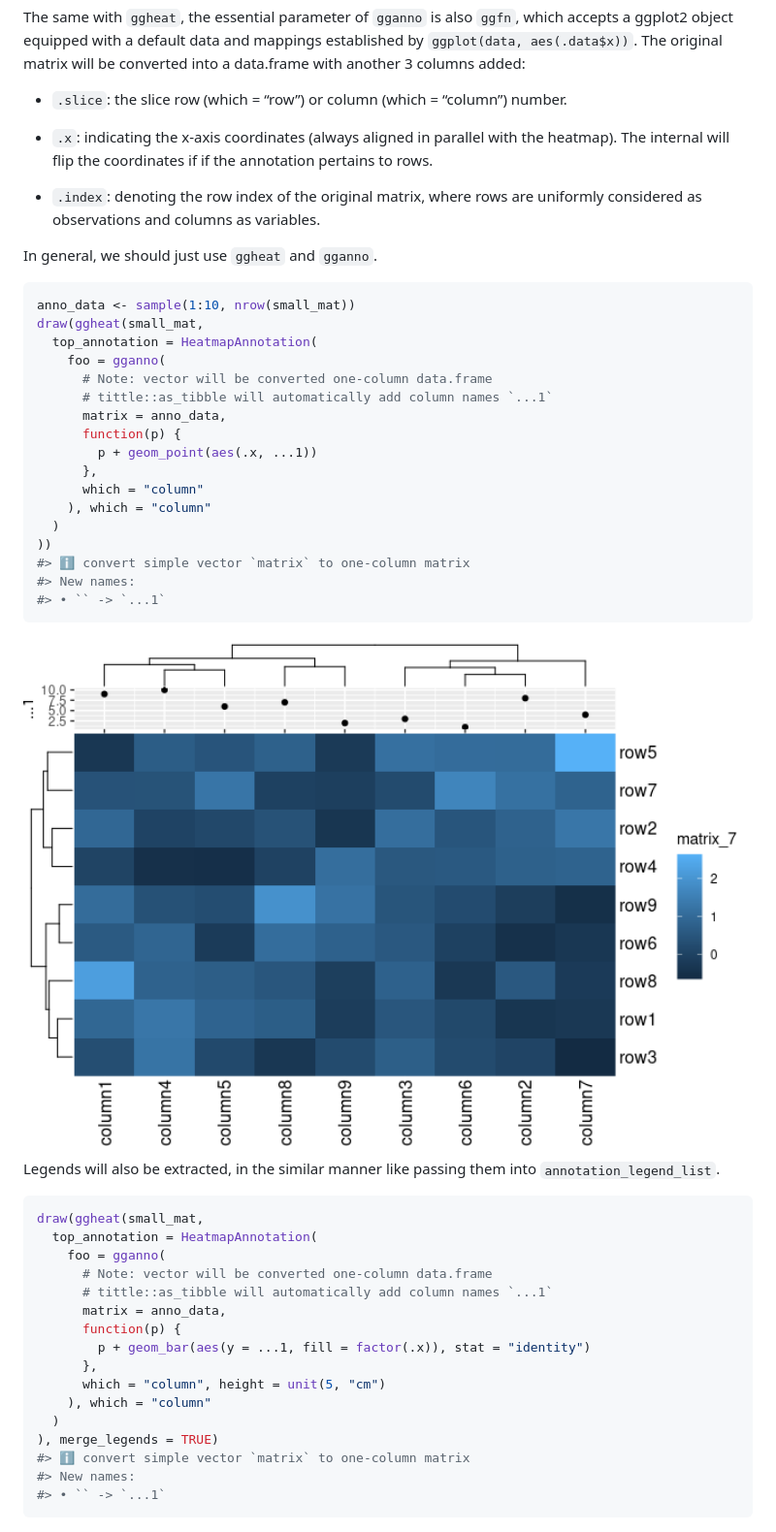
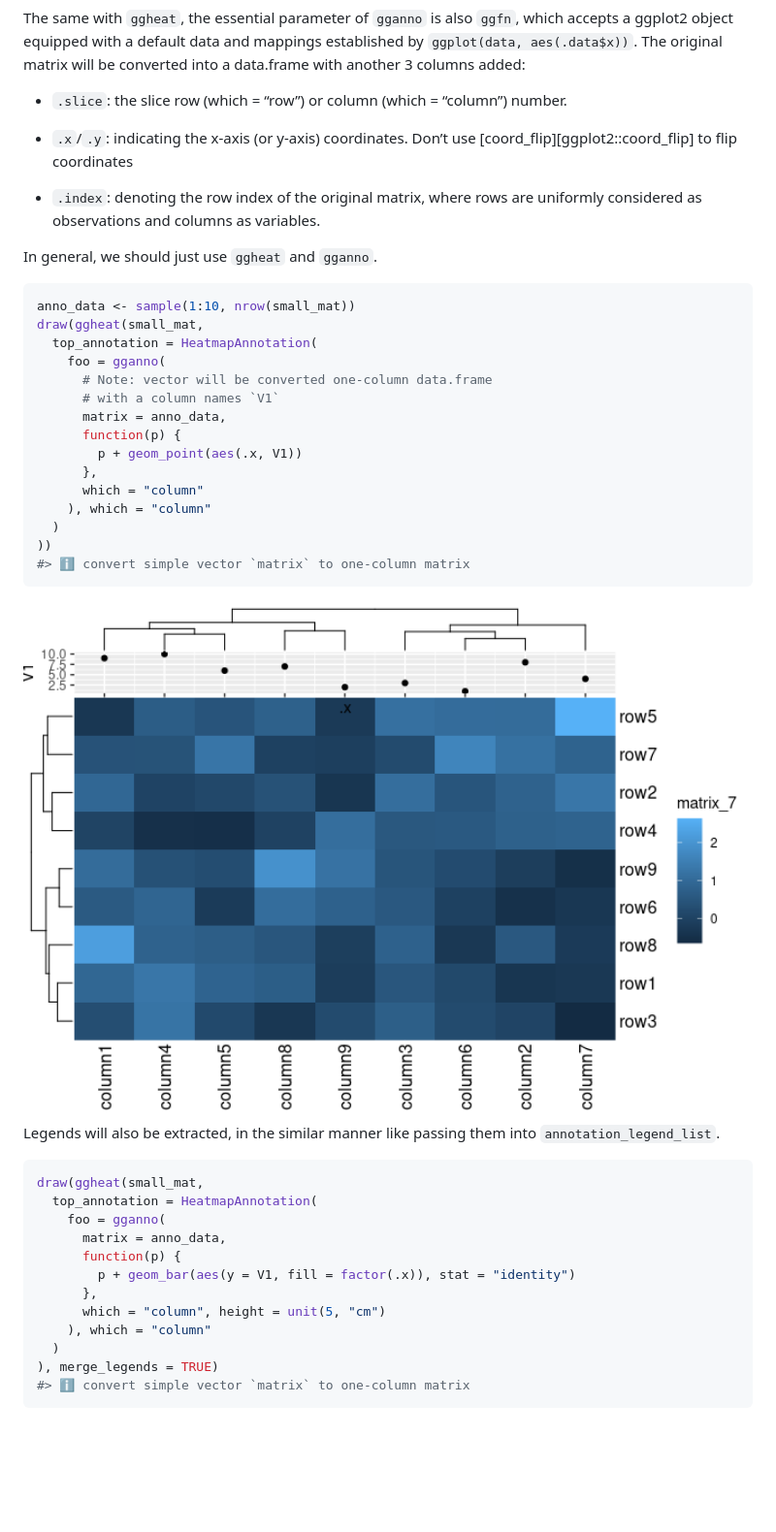
Before and after one commit to Yunuuuu/eheat, a Markdown page: README.md, the part around the change printed below. Shown: that part at 97% size. Rendered like a GitHub page; pictures changed too: man/figures/README-unnamed-chunk-14-1.png; blank space fills up the shorter version.

````diff
--- a/README.md
+++ b/README.md
@@ -242,9 +242,8 @@ matrix will be converted into a data.frame with another 3 columns added:
   - `.slice`: the slice row (which = “row”) or column (which = “column”)
     number.
 
-  - `.x`: indicating the x-axis coordinates (always aligned in parallel
-    with the heatmap). The internal will flip the coordinates if if the
-    annotation pertains to rows.
+  - `.x`/`.y`: indicating the x-axis (or y-axis) coordinates. Don’t use
+    \[coord\_flip\]\[ggplot2::coord\_flip\] to flip coordinates
 
   - `.index`: denoting the row index of the original matrix, where rows
     are uniformly considered as observations and columns as variables.
@@ -257,18 +256,16 @@ draw(ggheat(small_mat,
   top_annotation = HeatmapAnnotation(
     foo = gganno(
       # Note: vector will be converted one-column data.frame
-      # tittle::as_tibble will automatically add column names `...1`
+      # with a column names `V1`
       matrix = anno_data,
       function(p) {
-        p + geom_point(aes(.x, ...1))
+        p + geom_point(aes(.x, V1))
       },
       which = "column"
     ), which = "column"
   )
 ))
 #> ℹ convert simple vector `matrix` to one-column matrix
-#> New names:
-#> • `` -> `...1`
 ```
 
 <img src="man/figures/README-unnamed-chunk-14-1.png" width="100%" />
@@ -280,19 +277,15 @@ into `annotation_legend_list`.
 draw(ggheat(small_mat,
   top_annotation = HeatmapAnnotation(
     foo = gganno(
-      # Note: vector will be converted one-column data.frame
-      # tittle::as_tibble will automatically add column names `...1`
       matrix = anno_data,
       function(p) {
-        p + geom_bar(aes(y = ...1, fill = factor(.x)), stat = "identity")
+        p + geom_bar(aes(y = V1, fill = factor(.x)), stat = "identity")
       },
       which = "column", height = unit(5, "cm")
     ), which = "column"
   )
 ), merge_legends = TRUE)
 #> ℹ convert simple vector `matrix` to one-column matrix
-#> New names:
-#> • `` -> `...1`
 ```
 
 <img src="man/figures/README-unnamed-chunk-15-1.png" width="100%" />
````
Also changed, not shown: other parts of README.md (+25 -25 lines), man/figures/README-unnamed-chunk-15-1.png, man/figures/README-unnamed-chunk-16-1.png, man/figures/README-unnamed-chunk-17-1.png, man/figures/README-unnamed-chunk-18-1.png, 10 other files.
